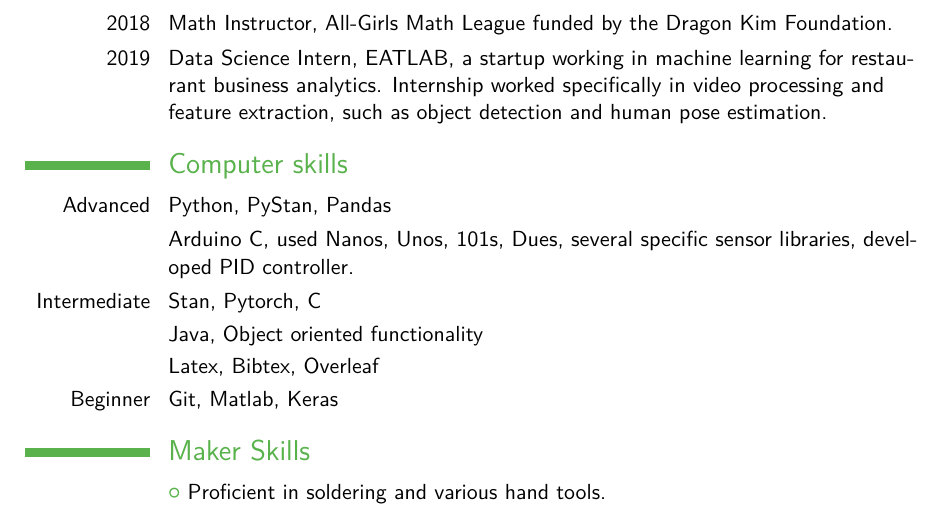
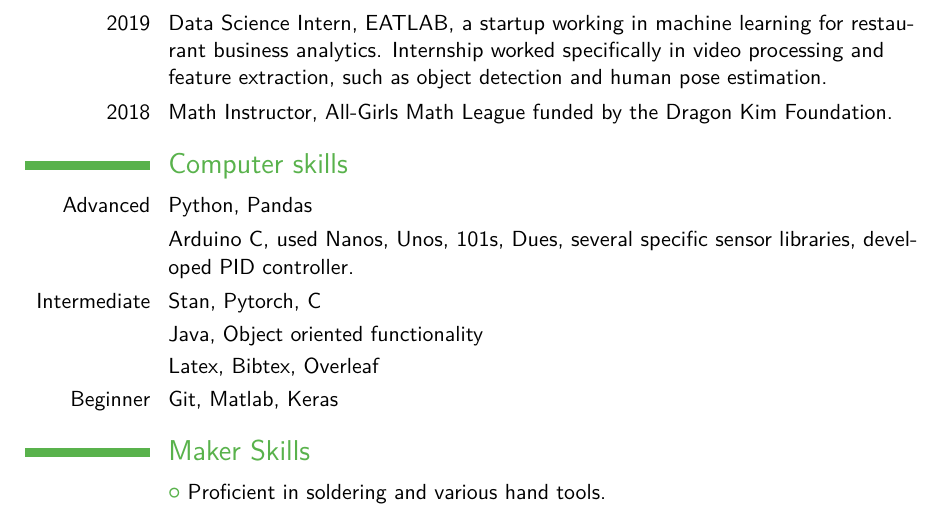
Before and after one commit to louisprimeau/CV, a LaTeX CV (main.tex): part of page 1 of 2, cut so that both start at the same text. Compiled offline with pdfLaTeX; a LaTeX package or settings file that is missing is left out.

Commit message:
minor updates

```diff
--- a/main.tex
+++ b/main.tex
@@ -66,12 +66,12 @@
 \section{Work Experience}
-\cvitem{2018}{Math Instructor, All-Girls Math League funded by the
-  Dragon Kim Foundation.}
 \cvitem{2019}{Data Science Intern, EATLAB, a startup working in
   machine learning for restaurant business analytics. Internship
   worked specifically in video processing and feature extraction, such
 as object detection and human pose estimation. }
+\cvitem{2018}{Math Instructor, All-Girls Math League funded by the
+  Dragon Kim Foundation.}
 \section{Computer skills}
-\cvitem{Advanced}{Python, PyStan, Pandas}
+\cvitem{Advanced}{Python, Pandas}
 \cvitem{}{Arduino C, used Nanos, Unos, 101s,
   Dues, several specific sensor libraries, developed PID controller.}
 \cvitem{Intermediate}{Stan, Pytorch, C}
```
Also changed, not shown: CVLouisPrimeau2018.pdf (deleted), primeau_louis.pdf (deleted), resume_LPrimeau.pdf (deleted), resume_LouisPrimeau.pdf (deleted), resumerev1louisprimeau.pdf (deleted), statement_LouisPrimeau.pdf (deleted), transcript_LouisPrimeau.pdf (deleted), main.tex (4 more changed lines), 3 other files.
